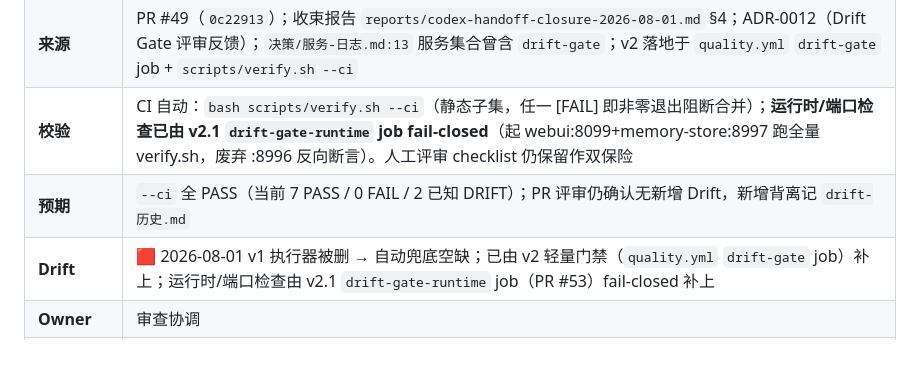
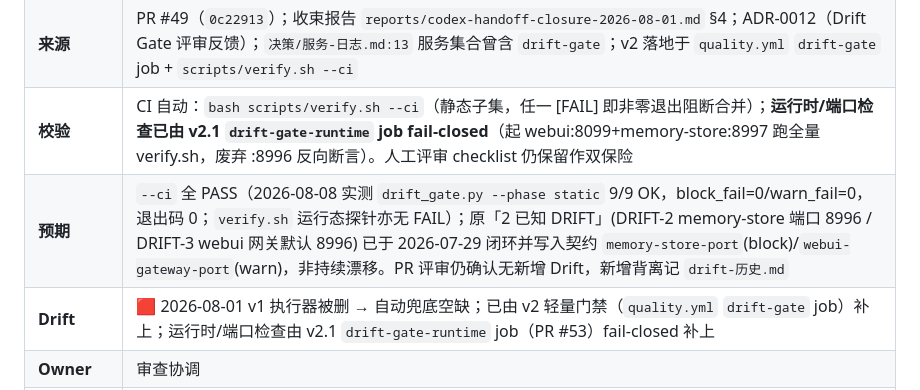
Before and after one commit to kuhaku9527/JoyAI-VL-Interaction, a Markdown page: 决策/跨域铁律.md, the part around the change. Rendered like a GitHub page; blank space fills up the shorter version.

Commit message:
docs(决策): #102 闭环 跨域铁律 D-019 的 '2 已知 DRIFT' 实为已闭合 DRIFT-2/3 (#117)
调研：drift_gate.py --phase static 实跑 9/9 OK (block_fail=0/warn_fail=0)，
verify.sh 探测无 FAIL。原 '2 已知 DRIFT' 即 drift-历史 DRIFT-2/3 (memory-store
端口 8996 / webui 网关默认 8996)，已于 2026-07-29 闭环并写入契约。
更新跨域铁律.md:135 现状描述，消除滞后文档水分。

Co-authored-by: Codex <codex@local>

```diff
--- a/决策/跨域铁律.md
+++ b/决策/跨域铁律.md
@@ -132,7 +132,7 @@
 | **事实** | **运行态必须与决策态一致**（drift-gate 核心原则）：任何改动不得让运行态（进程实际值 / 启动逻辑写死值）背离 `决策/` 真值源。v1 自动执行器（`drift_gate.py`）已于 `0c22913`（PR #49，main `484cab5`）撤除（废弃流程债）；**v2 轻量门禁已落地**（`quality.yml` 的 `drift-gate` job 跑 `bash scripts/verify.sh --ci`，静态 grep 子集 fail-closed 拦合并）。原则保留 + 自动门禁恢复（轻量版） |
 | **来源** | PR #49（`0c22913`）；收束报告 `reports/codex-handoff-closure-2026-08-01.md` §4；ADR-0012（Drift Gate 评审反馈）；`决策/服务-日志.md:13` 服务集合曾含 `drift-gate`；v2 落地于 `quality.yml` `drift-gate` job + `scripts/verify.sh --ci` |
 | **校验** | CI 自动：`bash scripts/verify.sh --ci`（静态子集，任一 [FAIL] 即非零退出阻断合并）；**运行时/端口检查已由 v2.1 `drift-gate-runtime` job fail-closed**（起 webui:8099+memory-store:8997 跑全量 verify.sh，废弃 :8996 反向断言）。人工评审 checklist 仍保留作双保险 |
-| **预期** | `--ci` 全 PASS（当前 7 PASS / 0 FAIL / 2 已知 DRIFT）；PR 评审仍确认无新增 Drift，新增背离记 `drift-历史.md` |
+| **预期** | `--ci` 全 PASS（2026-08-08 实测 `drift_gate.py --phase static` 9/9 OK，block_fail=0/warn_fail=0，退出码 0；`verify.sh` 运行态探针亦无 FAIL）；原「2 已知 DRIFT」(DRIFT-2 memory-store 端口 8996 / DRIFT-3 webui 网关默认 8996) 已于 2026-07-29 闭环并写入契约 `memory-store-port`(block)/`webui-gateway-port`(warn)，非持续漂移。PR 评审仍确认无新增 Drift，新增背离记 `drift-历史.md` |
 | **Drift** | 🟥 2026-08-01 v1 执行器被删 → 自动兜底空缺；已由 v2 轻量门禁（`quality.yml` `drift-gate` job）补上；运行时/端口检查由 v2.1 `drift-gate-runtime` job（PR #53）fail-closed 补上 |
 | **Owner** | 审查协调 |
 | **锁定** | 🔒（v2 轻量门禁已落地；v2.1 运行时门禁已落地：`drift-gate-runtime` job 起 webui:8099+memory-store:8997 跑全量 verify.sh，废弃 :8996 反向断言 fail-closed，PR #53） |
```
